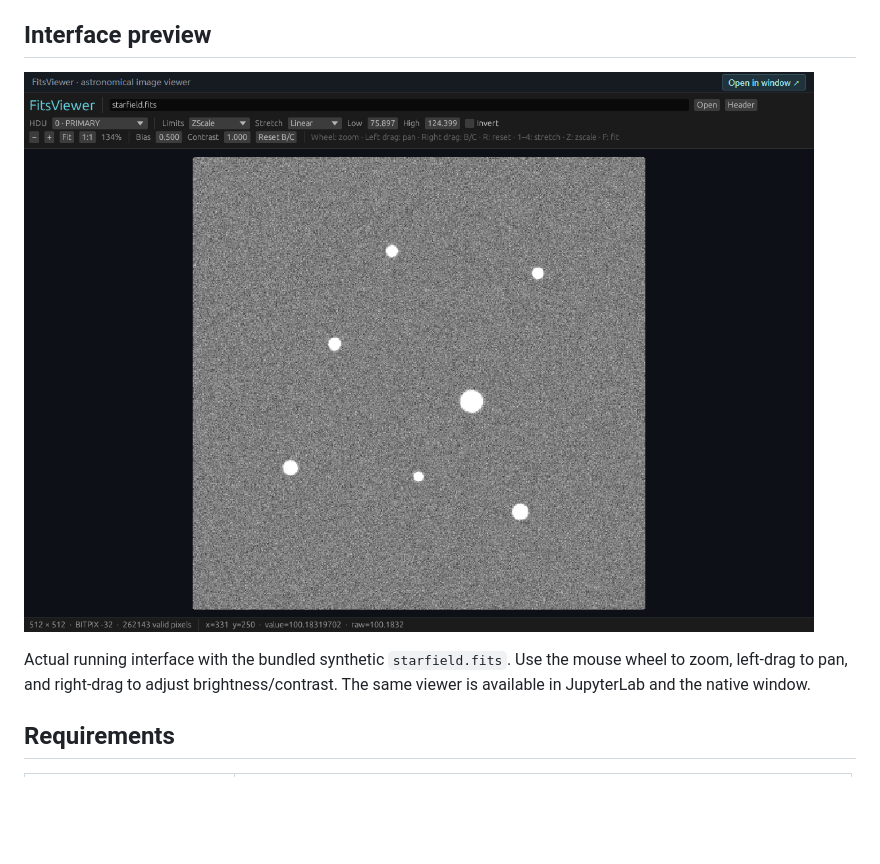
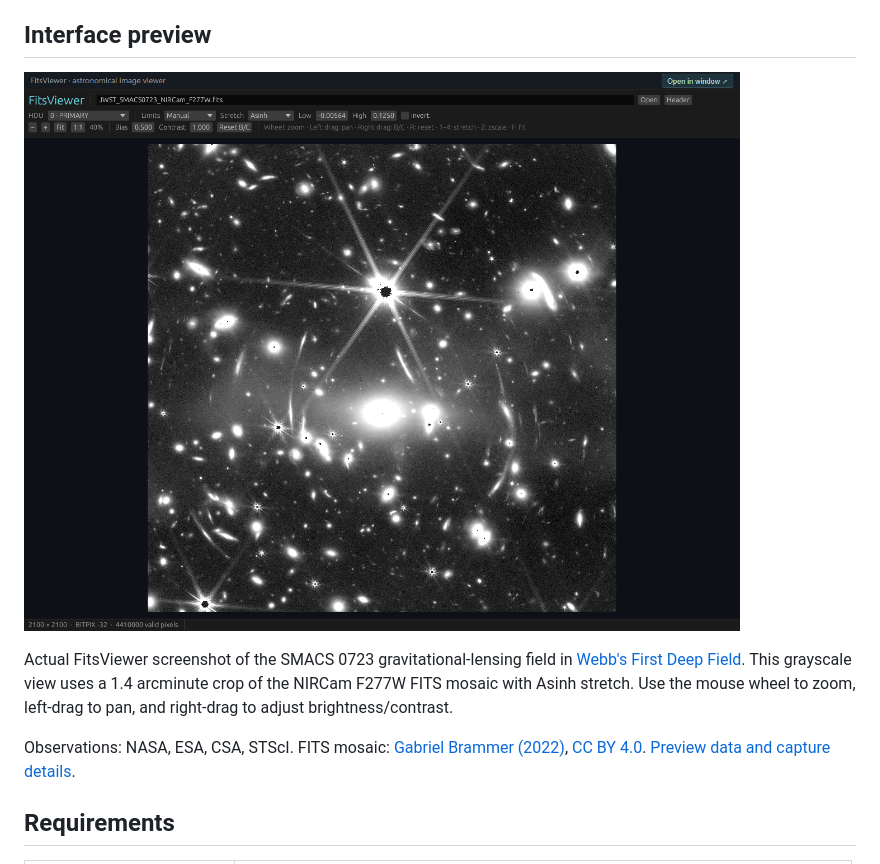
Before and after one commit to minglinwang86/FitsViewer, a Markdown page: README.md, the part around the change. Rendered like a GitHub page; pictures changed too: docs/images/jwst-smacs0723-interface.png (added), docs/images/viewer-interface.png (deleted); blank space fills up the shorter version.

```diff
--- a/README.md
+++ b/README.md
@@ -10,9 +10,11 @@ Upgrading from rc1? Follow the [migration instructions](docs/releases/v0.1.4-rc.
 
 ## Interface preview
 
-![FitsViewer showing a synthetic FITS star field, scale and zoom controls](docs/images/viewer-interface.png)
+![FitsViewer displaying the JWST NIRCam F277W FITS image of gravitational-lensing cluster SMACS 0723](docs/images/jwst-smacs0723-interface.png)
 
-Actual running interface with the bundled synthetic `starfield.fits`. Use the mouse wheel to zoom, left-drag to pan, and right-drag to adjust brightness/contrast. The same viewer is available in JupyterLab and the native window.
+Actual FitsViewer screenshot of the SMACS 0723 gravitational-lensing field in [Webb's First Deep Field](https://science.nasa.gov/asset/webb/webbs-first-deep-field-nircam-image/). This grayscale view uses a 1.4 arcminute crop of the NIRCam F277W FITS mosaic with Asinh stretch. Use the mouse wheel to zoom, left-drag to pan, and right-drag to adjust brightness/contrast.
+
+Observations: NASA, ESA, CSA, STScI. FITS mosaic: [Gabriel Brammer (2022)](https://doi.org/10.5281/zenodo.6874301), [CC BY 4.0](https://creativecommons.org/licenses/by/4.0/). [Preview data and capture details](docs/images/README.md).
 
 ## Requirements
 
```
Also changed, not shown: README.zh-CN.md (+4 -2 lines), docs/images/README.md (added, +16 -0 lines).
